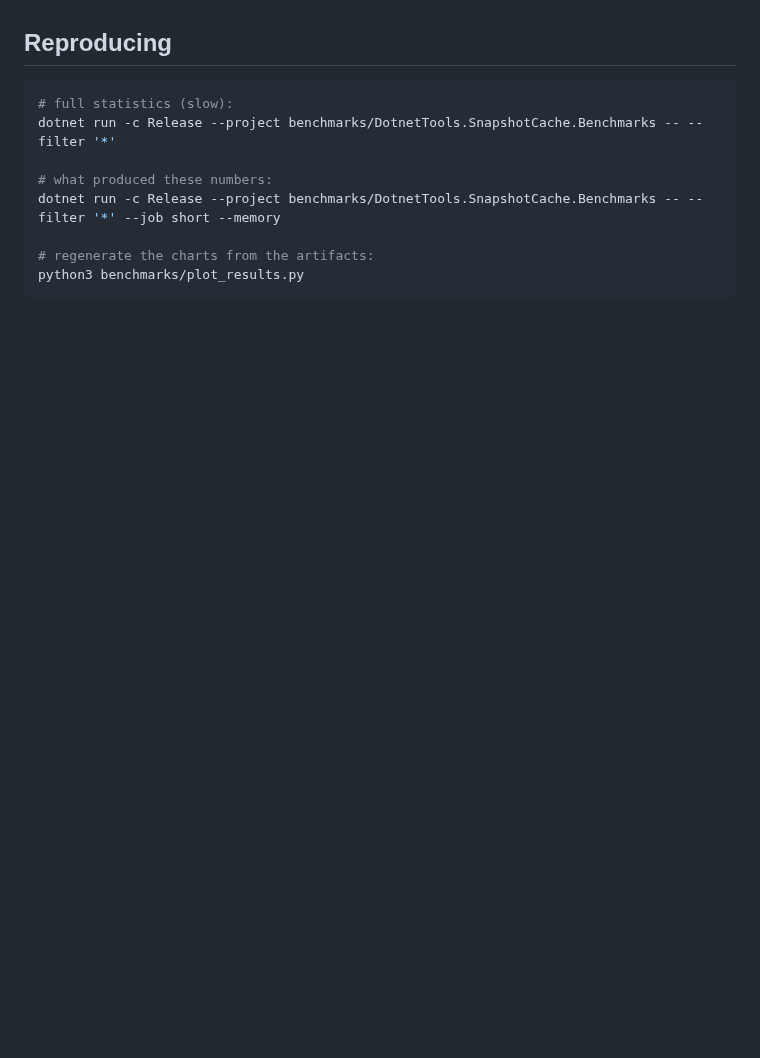
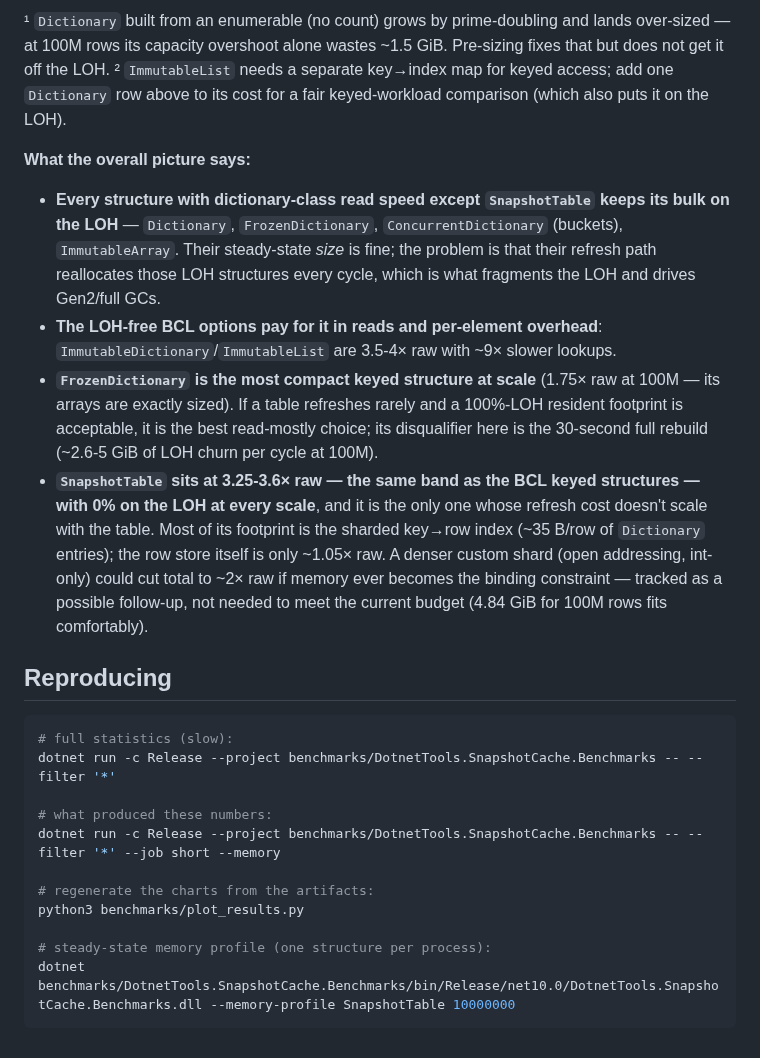
Before and after one commit to danieljoppi/dotnet-tools, a Markdown page: benchmarks/RESULTS.md, the part around one of its changes. GitHub-like rendering; blank space fills up the shorter version.

````diff
--- a/benchmarks/RESULTS.md
+++ b/benchmarks/RESULTS.md
@@ -121,3 +141,28 @@ The structure itself is LOH-free by construction at any row count up to `int.Max
+¹ `Dictionary` built from an enumerable (no count) grows by prime-doubling and lands over-sized —
+at 100M rows its capacity overshoot alone wastes ~1.5 GiB. Pre-sizing fixes that but does not get
+it off the LOH.
+² `ImmutableList` needs a separate key→index map for keyed access; add one `Dictionary` row above
+to its cost for a fair keyed-workload comparison (which also puts it on the LOH).
+
+**What the overall picture says:**
+
+- **Every structure with dictionary-class read speed except `SnapshotTable` keeps its bulk on the
+  LOH** — `Dictionary`, `FrozenDictionary`, `ConcurrentDictionary` (buckets), `ImmutableArray`.
+  Their steady-state *size* is fine; the problem is that their refresh path reallocates those
+  LOH structures every cycle, which is what fragments the LOH and drives Gen2/full GCs.
+- **The LOH-free BCL options pay for it in reads and per-element overhead**:
+  `ImmutableDictionary`/`ImmutableList` are 3.5-4× raw with ~9× slower lookups.
+- **`FrozenDictionary` is the most compact keyed structure at scale** (1.75× raw at 100M — its
+  arrays are exactly sized). If a table refreshes rarely and a 100%-LOH resident footprint is
+  acceptable, it is the best read-mostly choice; its disqualifier here is the 30-second full
+  rebuild (~2.6-5 GiB of LOH churn per cycle at 100M).
+- **`SnapshotTable` sits at 3.25-3.6× raw — the same band as the BCL keyed structures — with 0%
+  on the LOH at every scale**, and it is the only one whose refresh cost doesn't scale with the
+  table. Most of its footprint is the sharded key→row index (~35 B/row of `Dictionary` entries);
+  the row store itself is only ~1.05× raw. A denser custom shard (open addressing, int-only) could
+  cut total to ~2× raw if memory ever becomes the binding constraint — tracked as a possible
+  follow-up, not needed to meet the current budget (4.84 GiB for 100M rows fits comfortably).
+
 ## Reproducing
 
 ```bash
@@ -129,4 +174,7 @@ dotnet run -c Release --project benchmarks/DotnetTools.SnapshotCache.Benchmarks
 
 # regenerate the charts from the artifacts:
 python3 benchmarks/plot_results.py
+
+# steady-state memory profile (one structure per process):
+dotnet benchmarks/DotnetTools.SnapshotCache.Benchmarks/bin/Release/net10.0/DotnetTools.SnapshotCache.Benchmarks.dll --memory-profile SnapshotTable 10000000
 ```
````
Also changed, not shown: other parts of benchmarks/RESULTS.md (+20 -0 lines), benchmarks/results/charts/memory-footprint.png (added), 4 other files.
